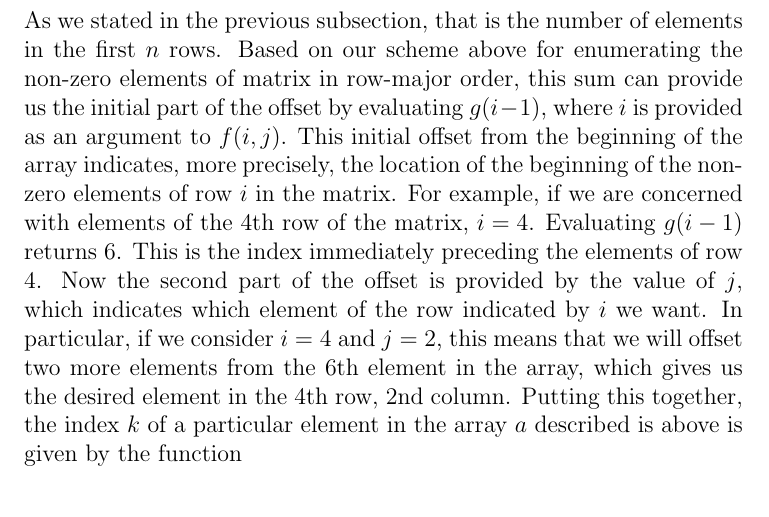
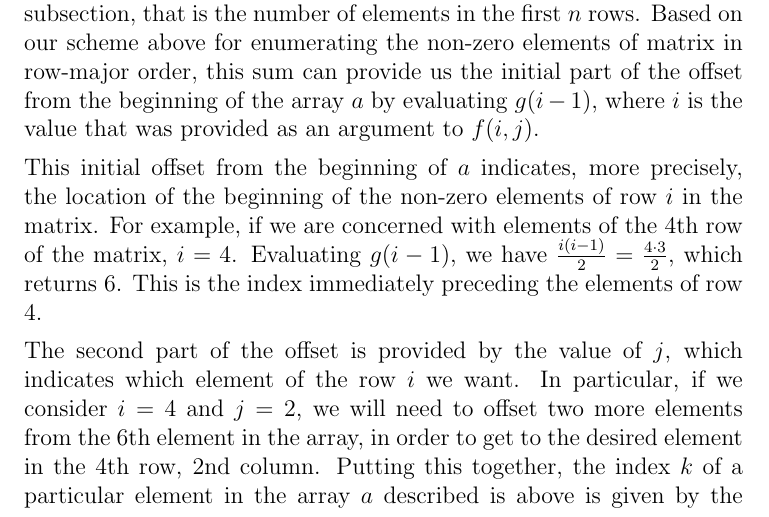
Before and after one commit to jllovet/jhu-en-605-202-su26-data-structures, a LaTeX problem sheet (module-1/assignment-1.tex): part of page 7 of 11, cut so that both start at the same text. Compiled offline with pdfLaTeX.

Commit message:
Clean up spacing

```diff
--- a/module-1/assignment-1.tex
+++ b/module-1/assignment-1.tex
@@ -250,7 +250,12 @@ To build an intuition for a lower triangular matrix, let's look at a few example
 
         We can use the constraints of the problem to inform the layout of these non-zero elements in memory. For each row of the matrix, there are at most $n$ non-zero elements in that row. Because there are $n$ rows in the matrix, we can store 1 element, then 2 elements, 3 elements, and so on, up to $n$ elements. By arranging the elements this way, we can enumerate the non-zero elements of the matrix in order. Mathematically speaking, what we get here is a bijection between the natural numbers and these elements, which means that we can provide a unique index as a label to each of the non-zero elements of the matrix. Put another way, this enumeration provides us a way to place all of those elements in a list.
   \item Find a formula $k = f(i,j)$ to store location $a[i][j]$ in $k$ (you only want to store the nonzero elements).
-        To find the $k$th element of the array, we can use the formula that we were using previously to our advantage. The function $g(n)$ \eqref{eq:sum_of_first_n_ints} above gives use the sum of the first $n$ integers. As we stated in the previous subsection, that is the number of elements in the first $n$ rows. Based on our scheme above for enumerating the non-zero elements of matrix in row-major order, this sum can provide us the initial part of the offset by evaluating $g(i-1)$, where $i$ is provided as an argument to $f(i, j)$. This initial offset from the beginning of the array indicates, more precisely, the location of the beginning of the non-zero elements of row $i$ in the matrix. For example, if we are concerned with elements of the 4th row of the matrix, $i = 4$. Evaluating $g(i-1)$ returns $6$. This is the index immediately preceding the elements of row 4. Now the second part of the offset is provided by the value of $j$, which indicates which element of the row indicated by $i$ we want. In particular, if we consider $i = 4$ and $j = 2$, this means that we will offset two more elements from the 6th element in the array, which gives us the desired element in the 4th row, 2nd column. Putting this together, the index $k$ of a particular element in the array $a$ described is above is given by the function
+
+        To find the $k$th element of the array, we can use the formula that we were using previously to our advantage. The function $g(n)$ \eqref{eq:sum_of_first_n_ints} above gives use the sum of the first $n$ integers. As we stated in the previous subsection, that is the number of elements in the first $n$ rows. Based on our scheme above for enumerating the non-zero elements of matrix in row-major order, this sum can provide us the initial part of the offset from the beginning of the array $a$ by evaluating $g(i-1)$, where $i$ is the value that was provided as an argument to $f(i, j)$.
+
+        This initial offset from the beginning of $a$ indicates, more precisely, the location of the beginning of the non-zero elements of row $i$ in the matrix. For example, if we are concerned with elements of the 4th row of the matrix, $i = 4$. Evaluating $g(i-1)$, we have $\frac{i(i-1)}{2} = \frac{4 \cdot 3}{2}$, which returns $6$. This is the index immediately preceding the elements of row 4.
+
+        The second part of the offset is provided by the value of $j$, which indicates which element of the row $i$ we want. In particular, if we consider $i = 4$ and $j = 2$, we will need to offset two more elements from the 6th element in the array, in order to get to the desired element in the 4th row, 2nd column. Putting this together, the index $k$ of a particular element in the array $a$ described is above is given by the function
 
         \begin{align*}
           k & = \frac{(i - 1)((i - 1) + 1)}{2} + j \\
```
